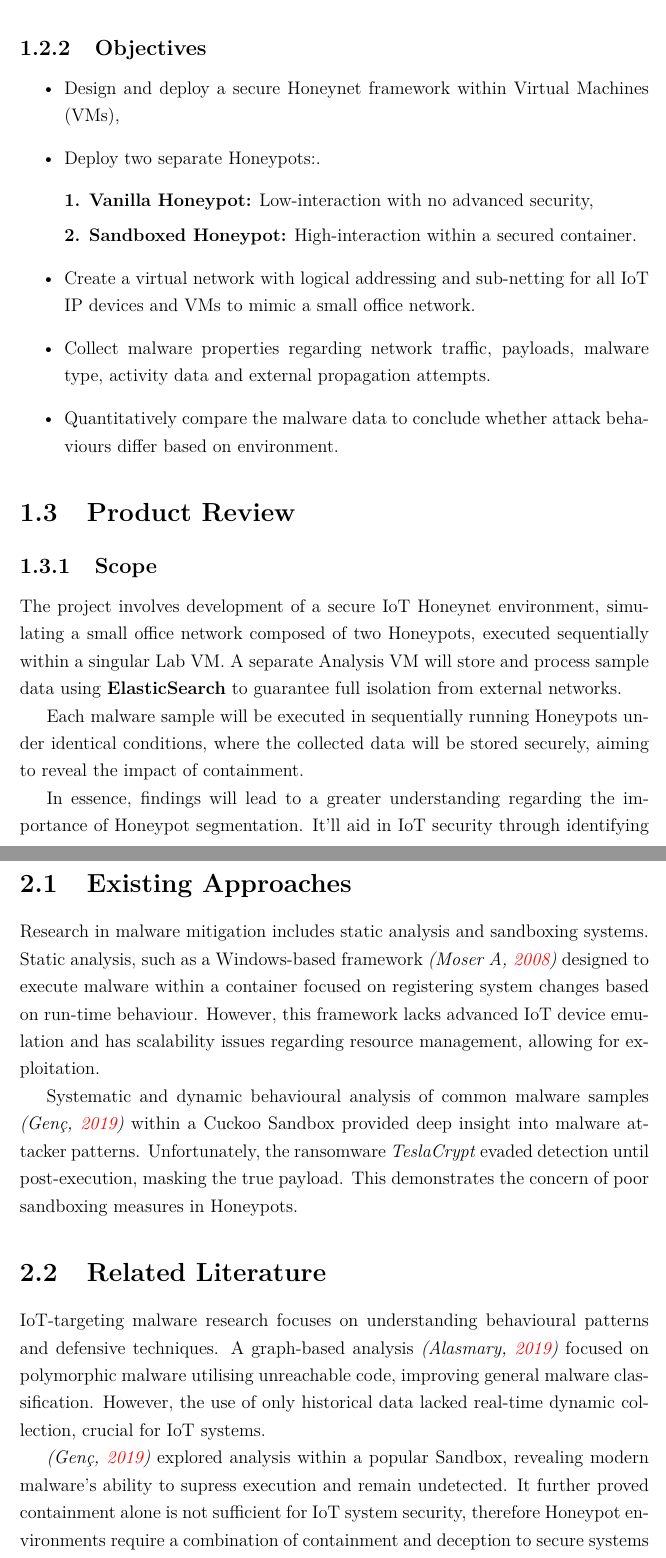
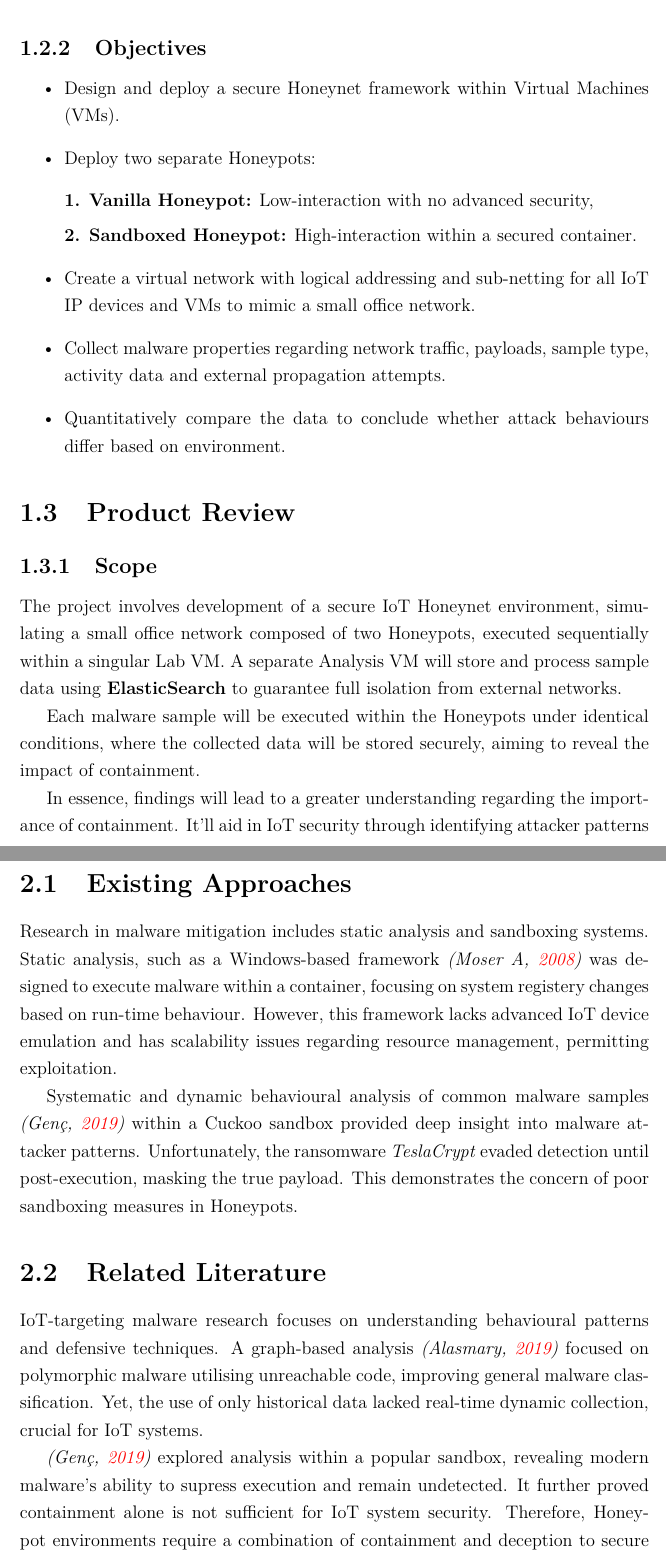
Before and after one commit to fchrzedu/IoT-Honeypot-for-Detecting-Attacks, a LaTeX thesis (Proposal/Proposal in LaTeX/Defensive Honeyports for IoT IP Devices - Proposal.dex.tex): two parts of pages 4 and 6 of 17, joined at a grey line, cut so that both start at the same text. Compiled offline with pdfLaTeX.

Commit message:
Minor changes to dex.tex

```diff
--- a/Proposal/Proposal in LaTeX/Defensive Honeyports for IoT IP Devices - Proposal.dex.tex
+++ b/Proposal/Proposal in LaTeX/Defensive Honeyports for IoT IP Devices - Proposal.dex.tex
@@ -133,15 +133,15 @@ To evaluate the effectiveness of containment and sandboxing mechanisms in preven
 \subsection{Objectives}\label{sec:objectives}
 \begin{itemize}
 
-\item Design and deploy a secure Honeynet framework within Virtual Machines (VMs),
-\item Deploy two separate Honeypots:.
+\item Design and deploy a secure Honeynet framework within Virtual Machines (VMs).
+\item Deploy two separate Honeypots:
 \begin{description}
 \item[1.] \textbf{Vanilla Honeypot:} Low-interaction with no advanced security,
 \item[2.] \textbf{Sandboxed Honeypot:} High-interaction within a secured container.
 \end{description}
 \item Create a virtual network with logical addressing and sub-netting for all IoT IP devices and VMs to mimic a small office network.
-\item Collect malware properties regarding network traffic, payloads, malware type, activity data and external propagation attempts.
-\item Quantitatively compare the malware data to conclude whether attack behaviours differ based on environment.
+\item Collect malware properties regarding network traffic, payloads, sample type, activity data and external propagation attempts.
+\item Quantitatively compare the data to conclude whether attack behaviours differ based on environment.
 \end{itemize}
 
 
@@ -151,9 +151,9 @@ To evaluate the effectiveness of containment and sandboxing mechanisms in preven
 
 The project involves development of a secure IoT Honeynet environment, simulating a small office network composed of two Honeypots, executed sequentially within a singular Lab VM. A separate Analysis VM will store and process sample data using \textbf{ElasticSearch} to guarantee full isolation from external networks.
 
-Each malware sample will be executed in sequentially running Honeypots under identical conditions, where the collected data will be stored securely, aiming to reveal the impact of containment.
+Each malware sample will be executed within the Honeypots under identical conditions, where the collected data will be stored securely, aiming to reveal the impact of containment.
 
-In essence, findings will lead to a greater understanding regarding the importance of Honeypot segmentation. It’ll aid in IoT security through identifying attacker patterns \textit{\citep{Kocaogullar2023honeypots}} and help expand existing research into secure Honeypot environments and design.
+In essence, findings will lead to a greater understanding regarding the importance of containment. It’ll aid in IoT security through identifying attacker patterns \textit{\citep{Kocaogullar2023honeypots}} and help expand existing research into secure Honeypot environments and design.
 
 \subsection{Audience}\label{sec:audience}
 
@@ -168,17 +168,17 @@ Lastly, a comprehensive analysis of malware may support IoT administrators seeki
 
 \section{Existing Approaches}\label{sec:existingApproaches}
 
-Research in malware mitigation includes static analysis and sandboxing systems. Static analysis, such as a Windows-based framework \textit{\citep{static-analysis-drawbacks}} designed to execute malware within a container focused on registering system changes based on run-time behaviour. However, this framework lacks advanced IoT device emulation and has scalability issues regarding resource management, allowing for exploitation.
+Research in malware mitigation includes static analysis and sandboxing systems. Static analysis, such as a Windows-based framework \textit{\citep{static-analysis-drawbacks}} was designed to execute malware within a container, focusing on system registery changes based on run-time behaviour. However, this framework lacks advanced IoT device emulation and has scalability issues regarding resource management, permitting exploitation.
 
 
-Systematic and dynamic behavioural analysis of common malware samples \textit{\citep{analysis-mitigation-sandbox-evasion}} within a Cuckoo Sandbox provided deep insight into malware attacker patterns. Unfortunately, the ransomware \textit{TeslaCrypt} evaded detection until post-execution, masking the true payload. This demonstrates the concern of poor sandboxing measures in Honeypots.
+Systematic and dynamic behavioural analysis of common malware samples \textit{\citep{analysis-mitigation-sandbox-evasion}} within a Cuckoo sandbox provided deep insight into malware attacker patterns. Unfortunately, the ransomware \textit{TeslaCrypt} evaded detection until post-execution, masking the true payload. This demonstrates the concern of poor sandboxing measures in Honeypots.
 
 
 \section{Related Literature}\label{sec:relatedLiterature}
 
-IoT-targeting malware research focuses on understanding behavioural patterns and defensive techniques. A graph-based analysis \textit{\citep{cornell-malware-analysis}} focused on polymorphic malware utilising unreachable code, improving general malware classification. However, the use of only historical data lacked real-time dynamic collection, crucial for IoT systems.
+IoT-targeting malware research focuses on understanding behavioural patterns and defensive techniques. A graph-based analysis \textit{\citep{cornell-malware-analysis}} focused on polymorphic malware utilising unreachable code, improving general malware classification. Yet, the use of only historical data lacked real-time dynamic collection, crucial for IoT systems.
 
-\textit{\citep{analysis-mitigation-sandbox-evasion}} explored analysis within a popular Sandbox, revealing modern malware’s ability to supress execution and remain undetected. It further proved containment alone is not sufficient for IoT system security, therefore Honeypot environments require a combination of containment and deception to secure systems effectively.
+\textit{\citep{analysis-mitigation-sandbox-evasion}} explored analysis within a popular sandbox, revealing modern malware’s ability to supress execution and remain undetected. It further proved containment alone is not sufficient for IoT system security. Therefore, Honeypot environments require a combination of containment and deception to secure systems effectively.
 
 Lastly, \textit{\citep{crowdstrike-honeypot}} highlights the importance of Honeypots within IoT modern architectures, vital for threat intelligence. However, varying integrations across devices remains a vague area of research.
 
```
Also changed, not shown: Proposal/Proposal in LaTeX/Defensive Honeyports for IoT IP Devices - Proposal.dex.bbl (deleted), Proposal/Proposal in LaTeX/Defensive Honeyports for IoT IP Devices - Proposal.dex.pdf, Proposal/Proposal in LaTeX/Defensive Honeyports for IoT IP Devices - Proposal.dex.tex (14 more changed lines), 9 other files.
